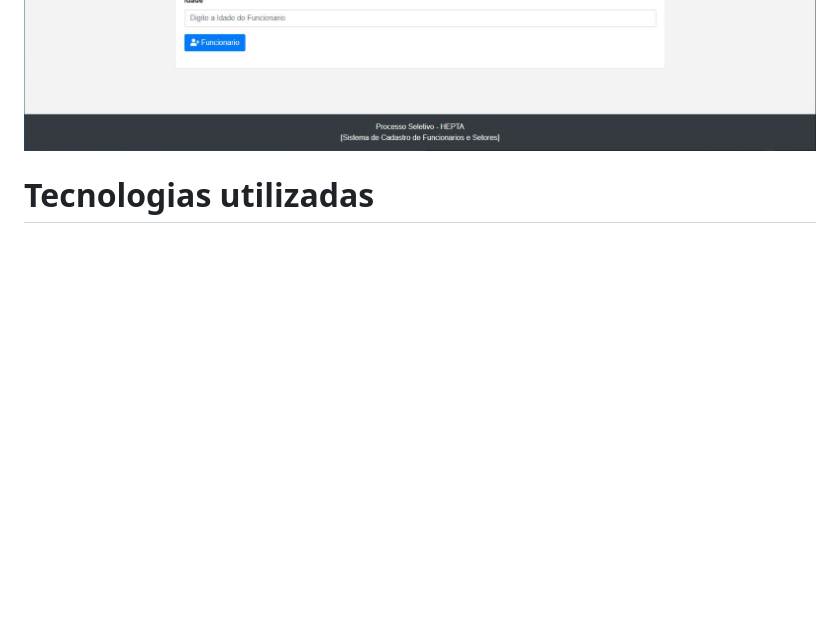
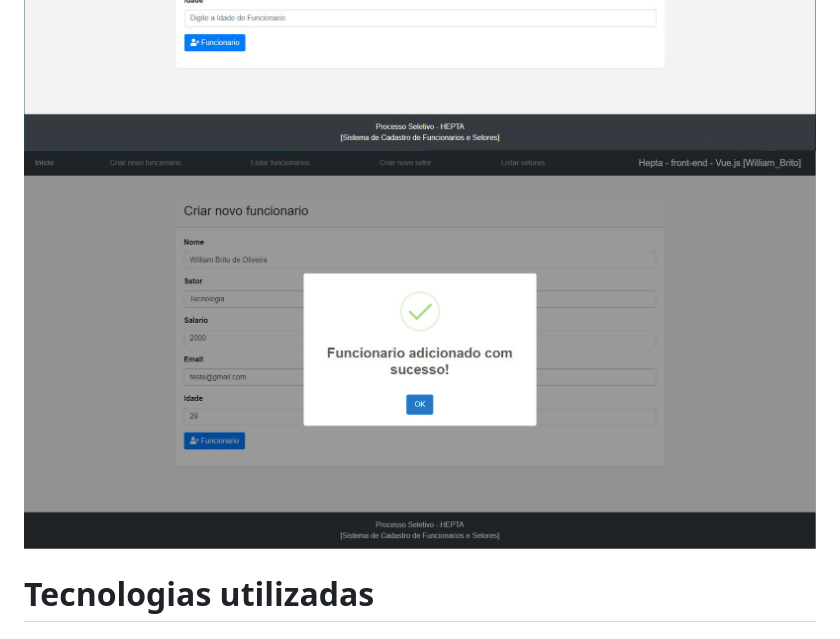
Before and after one commit to william-brito/processo-seletivo-williamBrito, a Markdown page: README.md, the part around the change. Drawn GitHub-style; pictures changed too: preview-set/adicionado.jpg (added); blank space fills up the shorter version.

```diff
--- a/README.md
+++ b/README.md
@@ -10,6 +10,7 @@ Foi implementado apenas as classes relacionadas a entidade Funcionario.
 ## Layout web
 ![Web 1](https://github.com/william-brito/processo-seletivo-williamBrito/blob/main/preview-set/inicioVersao2.jpg)
 ![Web 2](https://github.com/william-brito/processo-seletivo-williamBrito/blob/main/preview-set/criarFuncionarioVersao2.jpg)
+![Web 3](https://github.com/william-brito/processo-seletivo-williamBrito/blob/main/preview-set/adicionado.jpg)
 
 # Tecnologias utilizadas
 ## Back end
```
Also changed, not shown: HOWTO.md (+2 -0 lines), 4 other files.
